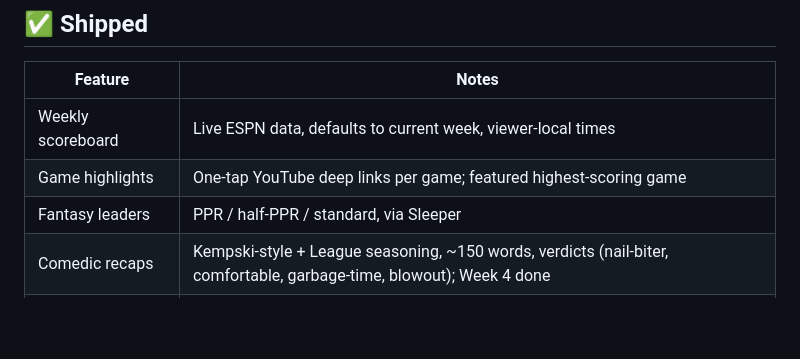
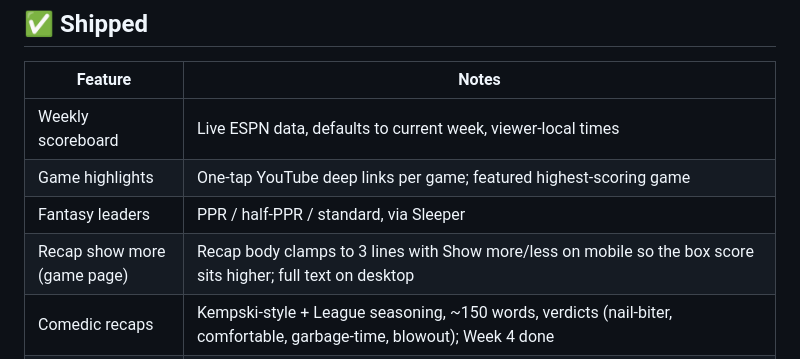
Before and after one commit to anasahmed10/highlightcorner, a Markdown page: FEATURES.md, the part around the change. Drawn GitHub-style; blank space fills up the shorter version.

Commit message:
FEATURES.md: log recap show-more

```diff
--- a/FEATURES.md
+++ b/FEATURES.md
@@ -10,6 +10,7 @@ Target domain: `highlightcorner.com` (currently serves the older Codex build —
 | Weekly scoreboard | Live ESPN data, defaults to current week, viewer-local times |
 | Game highlights | One-tap YouTube deep links per game; featured highest-scoring game |
 | Fantasy leaders | PPR / half-PPR / standard, via Sleeper |
+| Recap show more (game page) | Recap body clamps to 3 lines with Show more/less on mobile so the box score sits higher; full text on desktop |
 | Comedic recaps | Kempski-style + League seasoning, ~150 words, verdicts (nail-biter, comfortable, garbage-time, blowout); Week 4 done |
 | Game center pages | Scoring summary → tabbed box score → team stats → fantasy → tabbed injuries → recap; prev/next game nav |
 | Spoiler-free mode | Persisted toggle |
```
